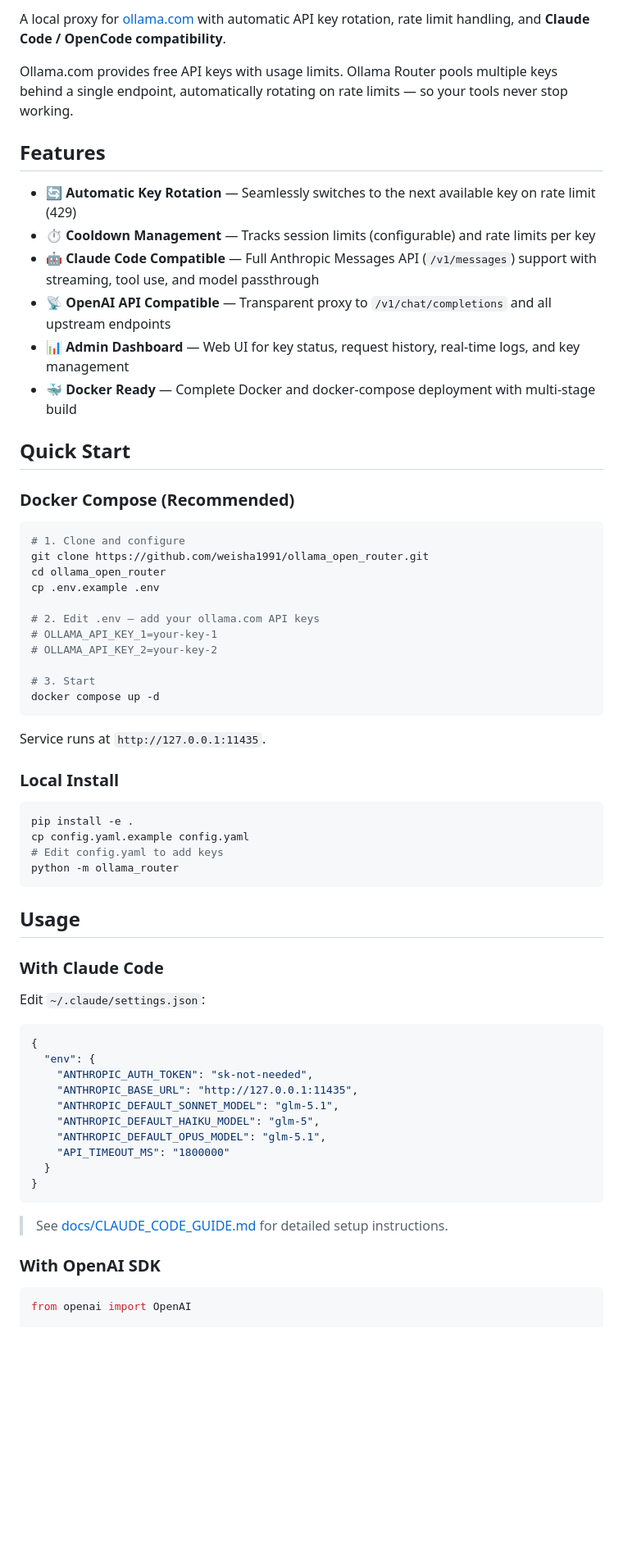
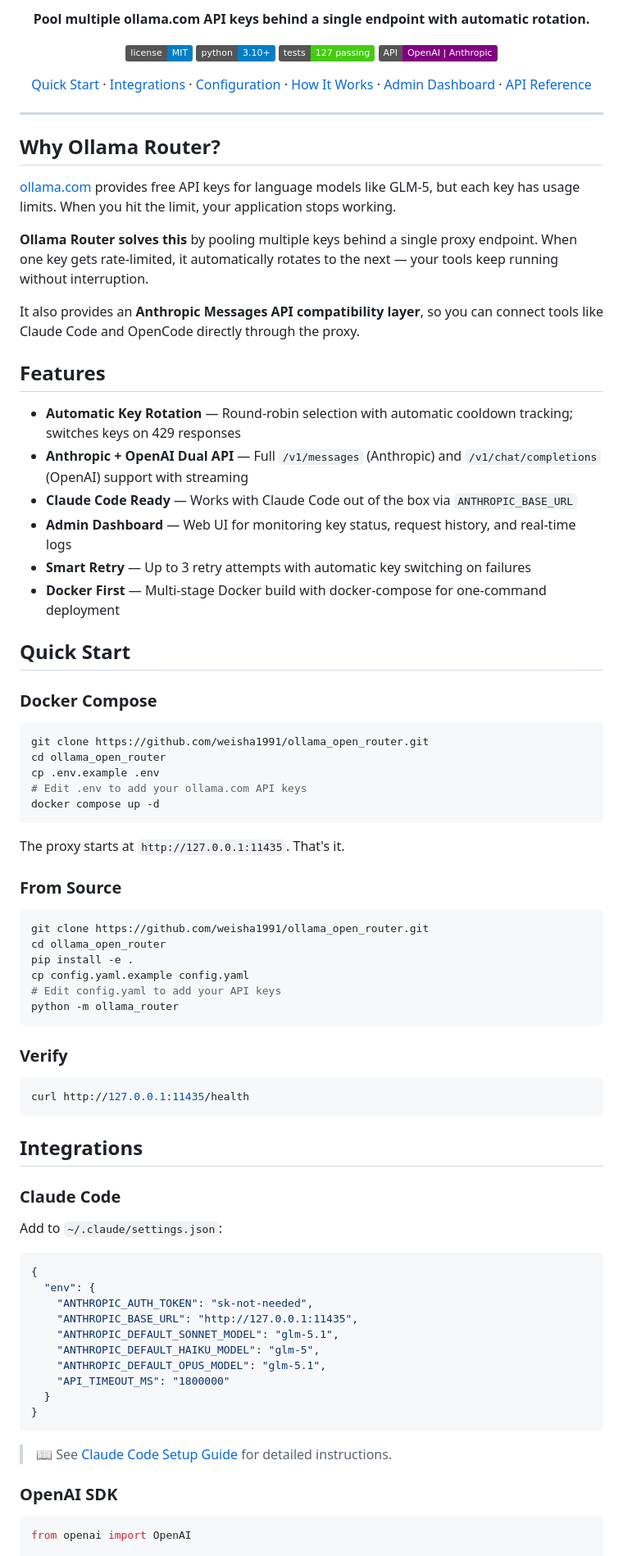
Before and after one commit to weisha1991/ollama_open_router, a Markdown page: README.md, the part around one of its changes. Shown at 82% size. Rendered like a GitHub page; badges without logos; blank space fills up the shorter version.

Commit message:
docs: polish README to open source community standard

````diff
--- a/README.md
+++ b/README.md
@@ -2,51 +2,79 @@
 
-A local proxy for [ollama.com](https://ollama.com) with automatic API key rotation, rate limit handling, and **Claude Code / OpenCode compatibility**.
+<p align="center">
+  <strong>Pool multiple ollama.com API keys behind a single endpoint with automatic rotation.</strong>
+</p>
 
-Ollama.com provides free API keys with usage limits. Ollama Router pools multiple keys behind a single endpoint, automatically rotating on rate limits — so your tools never stop working.
+<p align="center">
+  <a href="https://github.com/weisha1991/ollama_open_router/blob/main/LICENSE"><img src="https://img.shields.io/badge/license-MIT-blue.svg" alt="License: MIT"></a>
+  <img src="https://img.shields.io/badge/python-3.10+-blue.svg" alt="Python 3.10+">
+  <img src="https://img.shields.io/badge/tests-127%20passing-brightgreen.svg" alt="127 Tests">
+  <img src="https://img.shields.io/badge/API-OpenAI%20%7C%20Anthropic-purple.svg" alt="OpenAI & Anthropic API">
+</p>
+
+<p align="center">
+  <a href="#quick-start">Quick Start</a> ·
+  <a href="#integrations">Integrations</a> ·
+  <a href="#configuration">Configuration</a> ·
+  <a href="#how-it-works">How It Works</a> ·
+  <a href="#admin-dashboard">Admin Dashboard</a> ·
+  <a href="#api-reference">API Reference</a>
+</p>
+
+---
+
+## Why Ollama Router?
+
+[ollama.com](https://ollama.com) provides free API keys for language models like GLM-5, but each key has usage limits. When you hit the limit, your application stops working.
+
+**Ollama Router solves this** by pooling multiple keys behind a single proxy endpoint. When one key gets rate-limited, it automatically rotates to the next — your tools keep running without interruption.
+
+It also provides an **Anthropic Messages API compatibility layer**, so you can connect tools like Claude Code and OpenCode directly through the proxy.
 
 ## Features
 
-- 🔄 **Automatic Key Rotation** — Seamlessly switches to the next available key on rate limit (429)
-- ⏱️ **Cooldown Management** — Tracks session limits (configurable) and rate limits per key
-- 🤖 **Claude Code Compatible** — Full Anthropic Messages API (`/v1/messages`) support with streaming, tool use, and model passthrough
-- 📡 **OpenAI API Compatible** — Transparent proxy to `/v1/chat/completions` and all upstream endpoints
-- 📊 **Admin Dashboard** — Web UI for key status, request history, real-time logs, and key management
-- 🐳 **Docker Ready** — Complete Docker and docker-compose deployment with multi-stage build
+- **Automatic Key Rotation** — Round-robin selection with automatic cooldown tracking; switches keys on 429 responses
+- **Anthropic + OpenAI Dual API** — Full `/v1/messages` (Anthropic) and `/v1/chat/completions` (OpenAI) support with streaming
+- **Claude Code Ready** — Works with Claude Code out of the box via `ANTHROPIC_BASE_URL`
+- **Admin Dashboard** — Web UI for monitoring key status, request history, and real-time logs
+- **Smart Retry** — Up to 3 retry attempts with automatic key switching on failures
+- **Docker First** — Multi-stage Docker build with docker-compose for one-command deployment
 
 ## Quick Start
 
-### Docker Compose (Recommended)
+### Docker Compose
 
 ```bash
-# 1. Clone and configure
 git clone https://github.com/weisha1991/ollama_open_router.git
 cd ollama_open_router
 cp .env.example .env
-
-# 2. Edit .env — add your ollama.com API keys
-# OLLAMA_API_KEY_1=your-key-1
-# OLLAMA_API_KEY_2=your-key-2
-
-# 3. Start
+# Edit .env to add your ollama.com API keys
 docker compose up -d
 ```
 
-Service runs at `http://127.0.0.1:11435`.
+The proxy starts at `http://127.0.0.1:11435`. That's it.
 
-### Local Install
+### From Source
 
 ```bash
+git clone https://github.com/weisha1991/ollama_open_router.git
+cd ollama_open_router
 pip install -e .
 cp config.yaml.example config.yaml
-# Edit config.yaml to add keys
+# Edit config.yaml to add your API keys
 python -m ollama_router
 ```
 
-## Usage
+### Verify
 
-### With Claude Code
+```bash
+curl http://127.0.0.1:11435/health
+```
 
-Edit `~/.claude/settings.json`:
+## Integrations
+
+### Claude Code
+
+Add to `~/.claude/settings.json`:
 
 ```json
 {
@@ -61,9 +89,9 @@ Edit `~/.claude/settings.json`:
 }
 ```
 
-> See [docs/CLAUDE_CODE_GUIDE.md](docs/CLAUDE_CODE_GUIDE.md) for detailed setup instructions.
+> 📖 See [Claude Code Setup Guide](docs/CLAUDE_CODE_GUIDE.md) for detailed instructions.
 
-### With OpenAI SDK
+### OpenAI SDK
 
 ```python
 from openai import OpenAI
````
Also changed, not shown: other parts of README.md (+105 -165 lines).
